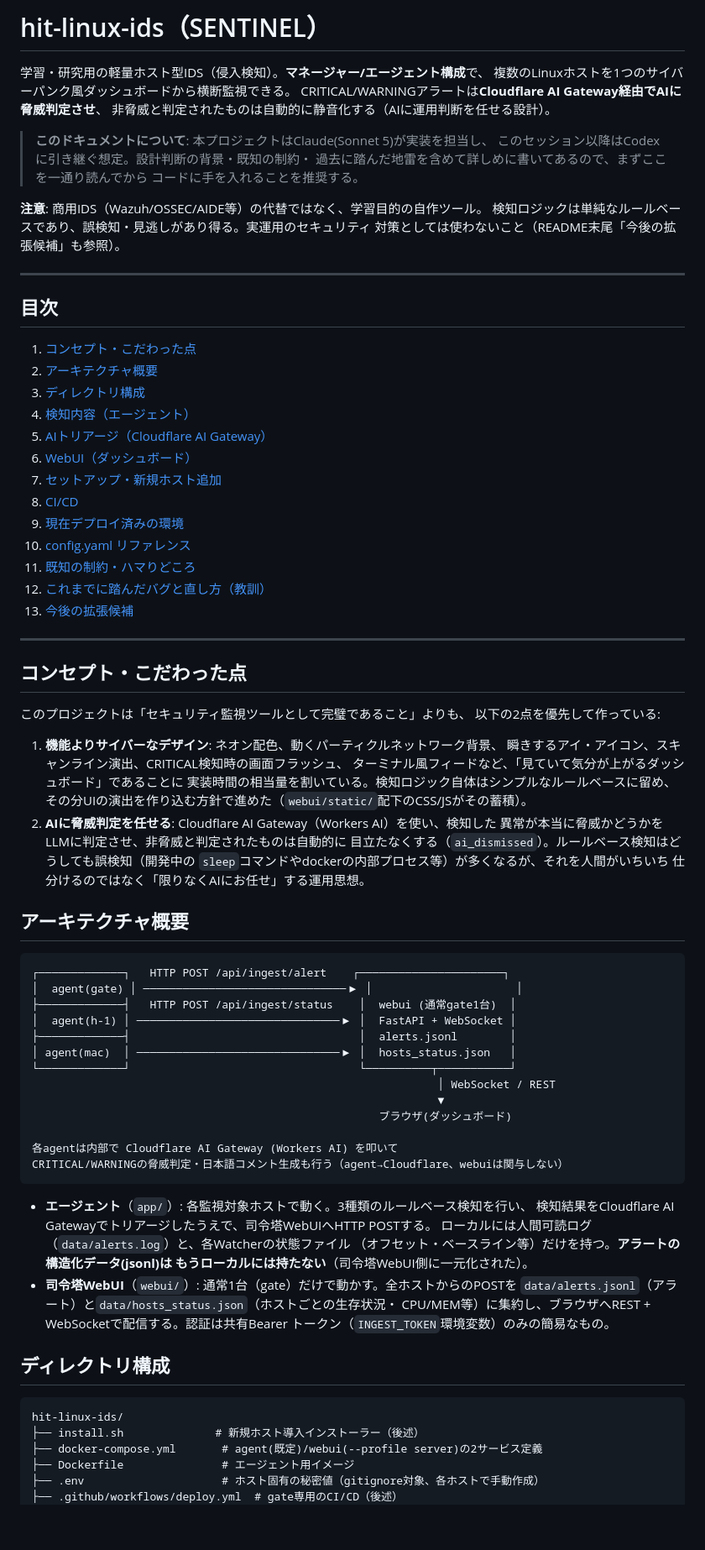
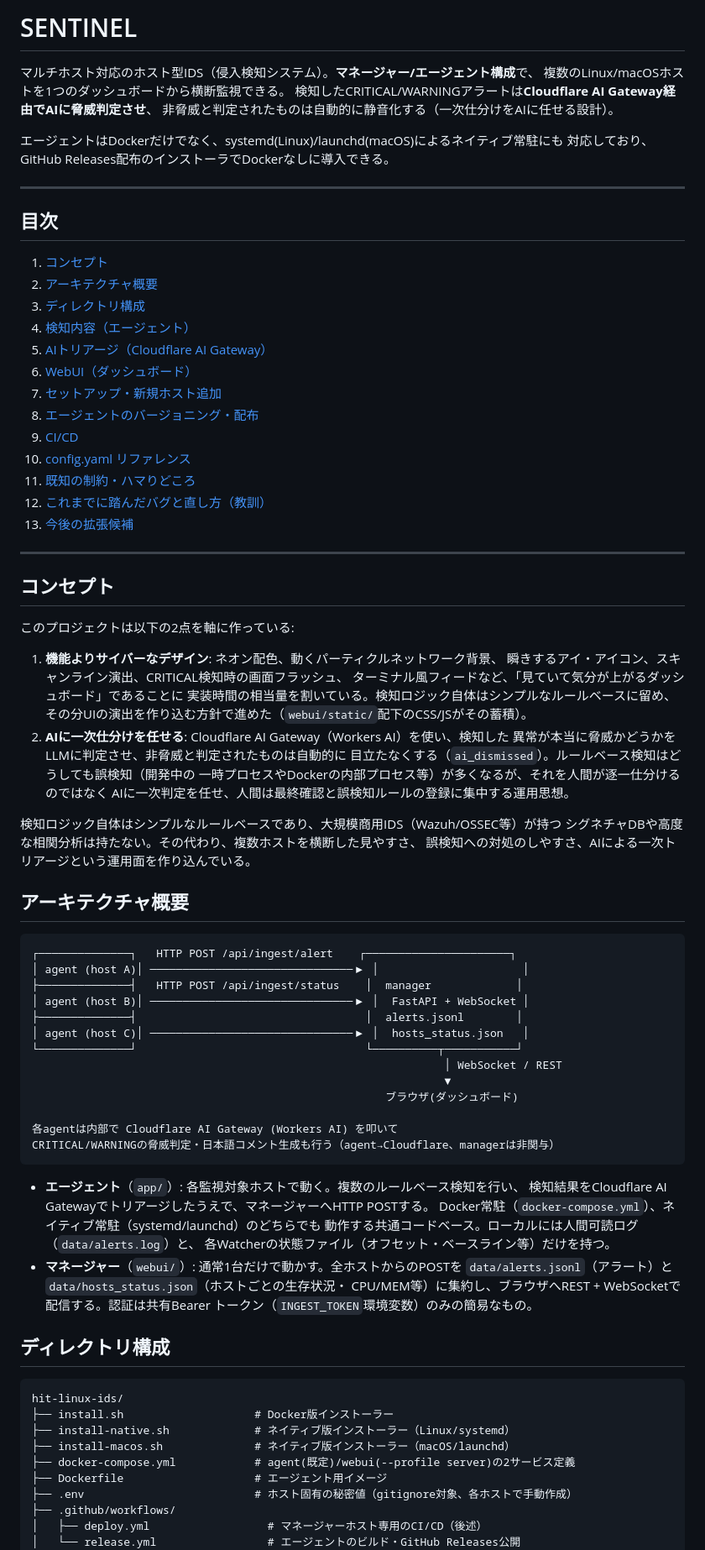
Before and after one commit to hit1023/sentinel, a Markdown page: README.md, the part around one of its changes. Shown at 84% size. GitHub-like rendering; blank space fills up the shorter version.

````diff
--- a/README.md
+++ b/README.md
@@ -1,32 +1,26 @@
-# hit-linux-ids（SENTINEL）
+# SENTINEL
 
-学習・研究用の軽量ホスト型IDS（侵入検知）。**マネージャー/エージェント構成**で、
-複数のLinuxホストを1つのサイバーパンク風ダッシュボードから横断監視できる。
-CRITICAL/WARNINGアラートは**Cloudflare AI Gateway経由でAIに脅威判定させ**、
-非脅威と判定されたものは自動的に静音化する（AIに運用判断を任せる設計）。
+マルチホスト対応のホスト型IDS（侵入検知システム）。**マネージャー/エージェント構成**で、
+複数のLinux/macOSホストを1つのダッシュボードから横断監視できる。
+検知したCRITICAL/WARNINGアラートは**Cloudflare AI Gateway経由でAIに脅威判定させ**、
+非脅威と判定されたものは自動的に静音化する（一次仕分けをAIに任せる設計）。
 
-> **このドキュメントについて**: 本プロジェクトはClaude(Sonnet 5)が実装を担当し、
-> このセッション以降はCodexに引き継ぐ想定。設計判断の背景・既知の制約・
-> 過去に踏んだ地雷を含めて詳しめに書いてあるので、まずここを一通り読んでから
-> コードに手を入れることを推奨する。
-
-**注意**: 商用IDS（Wazuh/OSSEC/AIDE等）の代替ではなく、学習目的の自作ツール。
-検知ロジックは単純なルールベースであり、誤検知・見逃しがあり得る。実運用のセキュリティ
-対策としては使わないこと（README末尾「今後の拡張候補」も参照）。
+エージェントはDockerだけでなく、systemd(Linux)/launchd(macOS)によるネイティブ常駐にも
+対応しており、GitHub Releases配布のインストーラでDockerなしに導入できる。
 
 ---
 
 ## 目次
 
-1. [コンセプト・こだわった点](#コンセプトこだわった点)
+1. [コンセプト](#コンセプト)
 2. [アーキテクチャ概要](#アーキテクチャ概要)
 3. [ディレクトリ構成](#ディレクトリ構成)
 4. [検知内容（エージェント）](#検知内容エージェント)
 5. [AIトリアージ（Cloudflare AI Gateway）](#aiトリアージcloudflare-ai-gateway)
 6. [WebUI（ダッシュボード）](#webuiダッシュボード)
 7. [セットアップ・新規ホスト追加](#セットアップ新規ホスト追加)
-8. [CI/CD](#cicd)
-9. [現在デプロイ済みの環境](#現在デプロイ済みの環境)
+8. [エージェントのバージョニング・配布](#エージェントのバージョニング配布)
+9. [CI/CD](#cicd)
 10. [config.yaml リファレンス](#configyaml-リファレンス)
 11. [既知の制約・ハマりどころ](#既知の制約ハマりどころ)
 12. [これまでに踏んだバグと直し方（教訓）](#これまでに踏んだバグと直し方教訓)
@@ -34,46 +28,49 @@ CRITICAL/WARNINGアラートは**Cloudflare AI Gateway経由でAIに脅威判定
 
 ---
 
-## コンセプト・こだわった点
+## コンセプト
 
-このプロジェクトは「セキュリティ監視ツールとして完璧であること」よりも、
-以下の2点を優先して作っている:
+このプロジェクトは以下の2点を軸に作っている:
 
 1. **機能よりサイバーなデザイン**: ネオン配色、動くパーティクルネットワーク背景、
    瞬きするアイ・アイコン、スキャンライン演出、CRITICAL検知時の画面フラッシュ、
    ターミナル風フィードなど、「見ていて気分が上がるダッシュボード」であることに
    実装時間の相当量を割いている。検知ロジック自体はシンプルなルールベースに留め、
    その分UIの演出を作り込む方針で進めた（`webui/static/`配下のCSS/JSがその蓄積）。
-2. **AIに脅威判定を任せる**: Cloudflare AI Gateway（Workers AI）を使い、検知した
+2. **AIに一次仕分けを任せる**: Cloudflare AI Gateway（Workers AI）を使い、検知した
    異常が本当に脅威かどうかをLLMに判定させ、非脅威と判定されたものは自動的に
    目立たなくする（`ai_dismissed`）。ルールベース検知はどうしても誤検知（開発中の
-   `sleep`コマンドやdockerの内部プロセス等）が多くなるが、それを人間がいちいち
-   仕分けるのではなく「限りなくAIにお任せ」する運用思想。
+   一時プロセスやDockerの内部プロセス等）が多くなるが、それを人間が逐一仕分けるのではなく
+   AIに一次判定を任せ、人間は最終確認と誤検知ルールの登録に集中する運用思想。
+
+検知ロジック自体はシンプルなルールベースであり、大規模商用IDS（Wazuh/OSSEC等）が持つ
+シグネチャDBや高度な相関分析は持たない。その代わり、複数ホストを横断した見やすさ、
+誤検知への対処のしやすさ、AIによる一次トリアージという運用面を作り込んでいる。
 
 ## アーキテクチャ概要
 
 ```
-┌─────────────┐   HTTP POST /api/ingest/alert    ┌──────────────────────┐
-│  agent(gate) │ ───────────────────────────────▶ │                      │
-├─────────────┤   HTTP POST /api/ingest/status    │  webui (通常gate1台)  │
-│  agent(h-1) │ ───────────────────────────────▶ │  FastAPI + WebSocket │
-├─────────────┤                                   │  alerts.jsonl        │
-│ agent(mac)  │ ───────────────────────────────▶ │  hosts_status.json   │
-└─────────────┘                                   └──────────┬───────────┘
-                                                              │ WebSocket / REST
-                                                              ▼
-                                                     ブラウザ(ダッシュボード)
+┌──────────────┐   HTTP POST /api/ingest/alert    ┌──────────────────────┐
+│ agent (host A)│ ───────────────────────────────▶ │                      │
+├──────────────┤   HTTP POST /api/ingest/status    │  manager             │
+│ agent (host B)│ ───────────────────────────────▶ │  FastAPI + WebSocket │
+├──────────────┤                                   │  alerts.jsonl        │
+│ agent (host C)│ ───────────────────────────────▶ │  hosts_status.json   │
+└──────────────┘                                   └──────────┬───────────┘
+                                                               │ WebSocket / REST
+                                                               ▼
+                                                      ブラウザ(ダッシュボード)
 
 各agentは内部で Cloudflare AI Gateway (Workers AI) を叩いて
-CRITICAL/WARNINGの脅威判定・日本語コメント生成も行う（agent→Cloudflare、webuiは関与しない）
+CRITICAL/WARNINGの脅威判定・日本語コメント生成も行う（agent→Cloudflare、managerは非関与）
 ```
 
-- **エージェント**（`app/`）: 各監視対象ホストで動く。3種類のルールベース検知を行い、
-  検知結果をCloudflare AI Gatewayでトリアージしたうえで、司令塔WebUIへHTTP POSTする。
-  ローカルには人間可読ログ（`data/alerts.log`）と、各Watcherの状態ファイル
-  （オフセット・ベースライン等）だけを持つ。**アラートの構造化データ(jsonl)は
-  もうローカルには持たない**（司令塔WebUI側に一元化された）。
-- **司令塔WebUI**（`webui/`）: 通常1台（gate）だけで動かす。全ホストからのPOSTを
+- **エージェント**（`app/`）: 各監視対象ホストで動く。複数のルールベース検知を行い、
+  検知結果をCloudflare AI Gatewayでトリアージしたうえで、マネージャーへHTTP POSTする。
+  Docker常駐（`docker-compose.yml`）、ネイティブ常駐（systemd/launchd）のどちらでも
+  動作する共通コードベース。ローカルには人間可読ログ（`data/alerts.log`）と、
+  各Watcherの状態ファイル（オフセット・ベースライン等）だけを持つ。
+- **マネージャー**（`webui/`）: 通常1台だけで動かす。全ホストからのPOSTを
   `data/alerts.jsonl`（アラート）と`data/hosts_status.json`（ホストごとの生存状況・
   CPU/MEM等）に集約し、ブラウザへREST + WebSocketで配信する。認証は共有Bearer
   トークン（`INGEST_TOKEN`環境変数）のみの簡易なもの。
@@ -82,9 +79,13 @@ CRITICAL/WARNINGの脅威判定・日本語コメント生成も行う（agent
 
 ```
 hit-linux-ids/
-├── install.sh              # 新規ホスト導入インストーラー（後述）
-├── docker-compose.yml       # agent(既定)/webui(--profile server)の2サービス定義
-├── Dockerfile               # エージェント用イメージ
-├── .env                     # ホスト固有の秘密値（gitignore対象、各ホストで手動作成）
-├── .github/workflows/deploy.yml  # gate専用のCI/CD（後述）
+├── install.sh                    # Docker版インストーラー
+├── install-native.sh             # ネイティブ版インストーラー（Linux/systemd）
+├── install-macos.sh              # ネイティブ版インストーラー（macOS/launchd）
+├── docker-compose.yml            # agent(既定)/webui(--profile server)の2サービス定義
+├── Dockerfile                    # エージェント用イメージ
+├── .env                          # ホスト固有の秘密値（gitignore対象、各ホストで手動作成）
+├── .github/workflows/
+│   ├── deploy.yml                  # マネージャーホスト専用のCI/CD（後述）
+│   └── release.yml                 # エージェントのビルド・GitHub Releases公開
 │
````
Also changed, not shown: other parts of README.md (+158 -157 lines).
